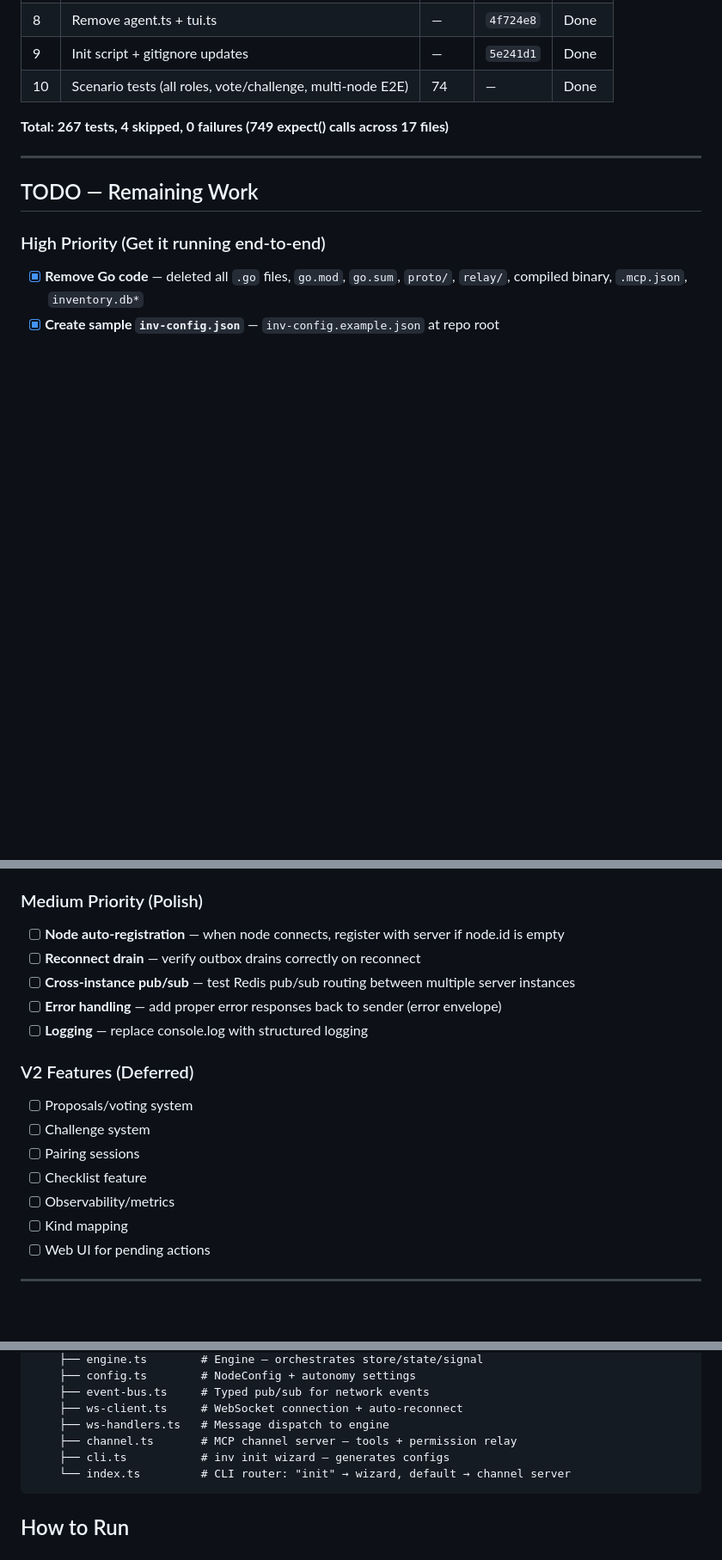
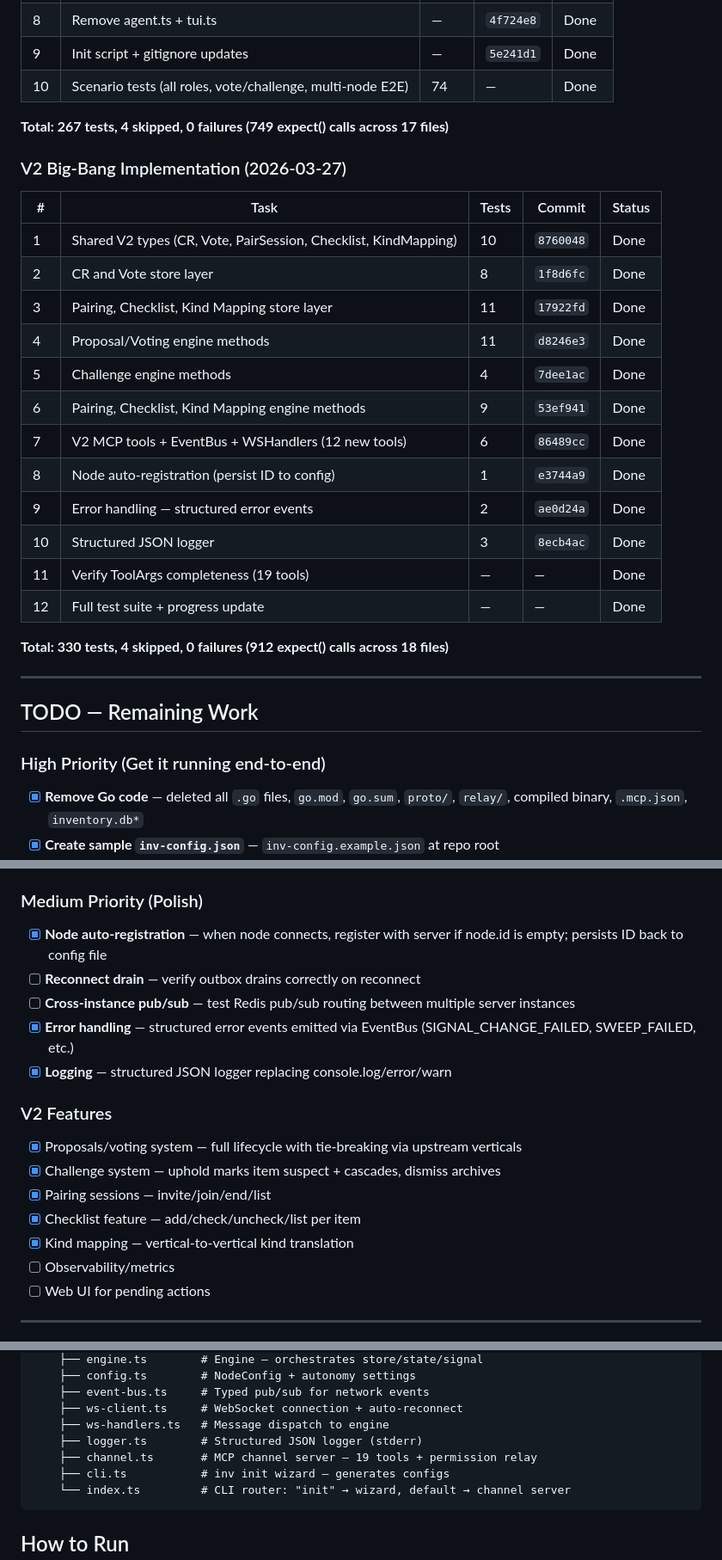
Before and after one commit to cuongtranba/ccom, a Markdown page: docs/plans/2026-03-26-typescript-rewrite-progress.md, 3 parts joined by grey strips. Shown at 86% size. Rendered like a GitHub page; blank space fills up the shorter version.

Commit message:
docs: update progress tracker with V2 big-bang implementation
330 tests, 0 failures. All V2 features implemented: proposals/voting,
challenges, pairing, checklists, kind mapping, error handling, logging,
auto-registration. 19 MCP tools total.

````diff
--- a/docs/plans/2026-03-26-typescript-rewrite-progress.md
+++ b/docs/plans/2026-03-26-typescript-rewrite-progress.md
@@ -41,6 +41,25 @@
 
 **Total: 267 tests, 4 skipped, 0 failures (749 expect() calls across 17 files)**
 
+### V2 Big-Bang Implementation (2026-03-27)
+
+| # | Task | Tests | Commit | Status |
+|---|------|-------|--------|--------|
+| 1 | Shared V2 types (CR, Vote, PairSession, Checklist, KindMapping) | 10 | `8760048` | Done |
+| 2 | CR and Vote store layer | 8 | `1f8d6fc` | Done |
+| 3 | Pairing, Checklist, Kind Mapping store layer | 11 | `17922fd` | Done |
+| 4 | Proposal/Voting engine methods | 11 | `d8246e3` | Done |
+| 5 | Challenge engine methods | 4 | `7dee1ac` | Done |
+| 6 | Pairing, Checklist, Kind Mapping engine methods | 9 | `53ef941` | Done |
+| 7 | V2 MCP tools + EventBus + WSHandlers (12 new tools) | 6 | `86489cc` | Done |
+| 8 | Node auto-registration (persist ID to config) | 1 | `e3744a9` | Done |
+| 9 | Error handling — structured error events | 2 | `ae0d24a` | Done |
+| 10 | Structured JSON logger | 3 | `8ecb4ac` | Done |
+| 11 | Verify ToolArgs completeness (19 tools) | — | — | Done |
+| 12 | Full test suite + progress update | — | — | Done |
+
+**Total: 330 tests, 4 skipped, 0 failures (912 expect() calls across 18 files)**
+
 ---
 
 ## TODO — Remaining Work
@@ -57,20 +76,20 @@
 
 ### Medium Priority (Polish)
 
-- [ ] **Node auto-registration** — when node connects, register with server if node.id is empty
+- [x] **Node auto-registration** — when node connects, register with server if node.id is empty; persists ID back to config file
 - [ ] **Reconnect drain** — verify outbox drains correctly on reconnect
 - [ ] **Cross-instance pub/sub** — test Redis pub/sub routing between multiple server instances
-- [ ] **Error handling** — add proper error responses back to sender (error envelope)
-- [ ] **Logging** — replace console.log with structured logging
+- [x] **Error handling** — structured error events emitted via EventBus (SIGNAL_CHANGE_FAILED, SWEEP_FAILED, etc.)
+- [x] **Logging** — structured JSON logger replacing console.log/error/warn
 
-### V2 Features (Deferred)
+### V2 Features
 
-- [ ] Proposals/voting system
-- [ ] Challenge system
-- [ ] Pairing sessions
-- [ ] Checklist feature
+- [x] Proposals/voting system — full lifecycle with tie-breaking via upstream verticals
+- [x] Challenge system — uphold marks item suspect + cascades, dismiss archives
+- [x] Pairing sessions — invite/join/end/list
+- [x] Checklist feature — add/check/uncheck/list per item
+- [x] Kind mapping — vertical-to-vertical kind translation
 - [ ] Observability/metrics
-- [ ] Kind mapping
 - [ ] Web UI for pending actions
 
 ---
@@ -97,7 +116,8 @@ packages/
     ├── event-bus.ts     # Typed pub/sub for network events
     ├── ws-client.ts     # WebSocket connection + auto-reconnect
     ├── ws-handlers.ts   # Message dispatch to engine
-    ├── channel.ts       # MCP channel server — tools + permission relay
+    ├── logger.ts        # Structured JSON logger (stderr)
+    ├── channel.ts       # MCP channel server — 19 tools + permission relay
     ├── cli.ts           # inv init wizard — generates configs
     └── index.ts         # CLI router: "init" → wizard, default → channel server
 ```
````
